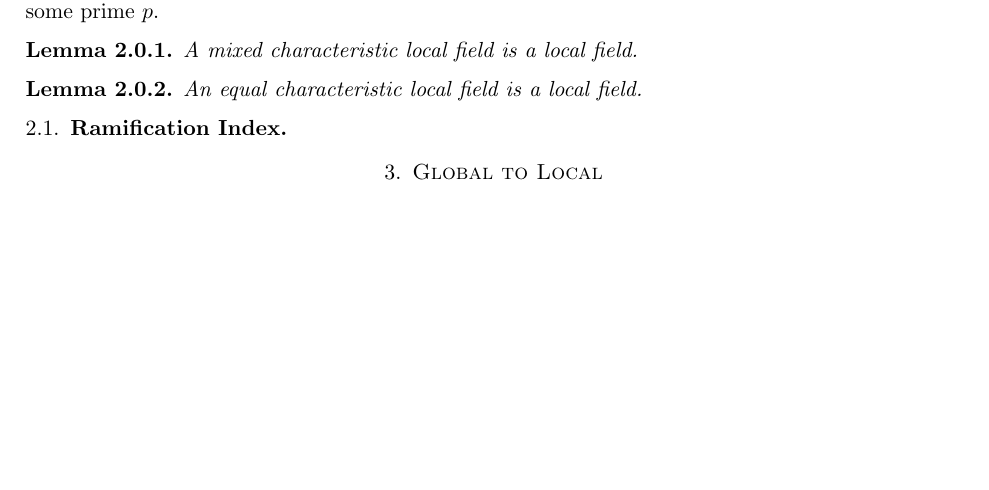
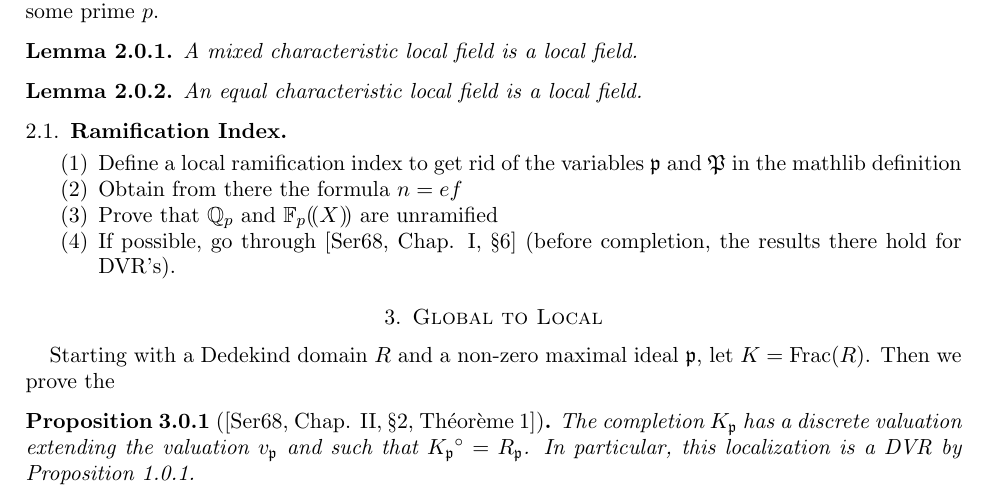
Before and after one commit to mariainesdff/local_class_field_theory, a LaTeX paper (doc/blueprint.tex, which reads doc/definitions.tex, doc/macros.tex): part of page 1 of 2 before the commit and part of page 1 of 3 after it, cut so that both start at the same text, the shorter picture padded with empty space. Compiled offline with pdfLaTeX.

```diff
--- a/doc/definitions.tex
+++ b/doc/definitions.tex
@@ -69,7 +69,20 @@
 An equal characteristic local field is a local field.
 \end{lemma}
 \subsection{Ramification Index}
+\begin{enumerate}
+\item Define a local ramification index to get rid of the variables $\primeid$ and $\primeid[P]$ in the mathlib definition
+\item Obtain from there the formula $n=ef$
+\item Prove that $\Qp$ and $\laurentseries$ are unramified
+\item If possible, go through \cite[Chap. I, \S6]{Se2} (before completion, the results there hold for DVR's).
+\end{enumerate}
 \section{Global to Local}
+Starting with a Dedekind domain $R$ and a non-zero maximal ideal $\primeid$, let $K=\operatorname{Frac}(R)$. Then we prove the
+\begin{proposition}[{\cite[Chap. II, \S2, Théorème 1]{Se2}}]
+\label{prop:extension_equal}
+\lean{is_dedekind_domain.height_one_spectrum.is_discrete}
+The completion $K_{\primeid}$ has a discrete valuation extending the valuation $v_{\primeid}$ and such that $\unitball{K_{\primeid}}=R_{\primeid}$. In particular, this localization is a DVR by Proposition~\ref{prop:unit_ball_dvr}.
+\end{proposition}
+
 \begin{proposition}
 \label{prop:number_field_localization}
 \lean{number_field.adic_completion.mixed_char_local_field}
--- a/doc/macros.tex
+++ b/doc/macros.tex
@@ -3,3 +3,4 @@
 \newcommand*{\Qp}[1][p]{\mathbb{Q}_{#1}}
 \newcommand*{\Fp}[1][p]{\mathbb{F}_{#1}}
 \newcommand*{\laurentseries}[1][\Fp]{{#1}(\!(X)\!)}
+\newcommand*{\primeid}[1][p]{\mathfrak{#1}}
```
Also changed, not shown: doc/blueprint.pdf (added), 9 other files.
